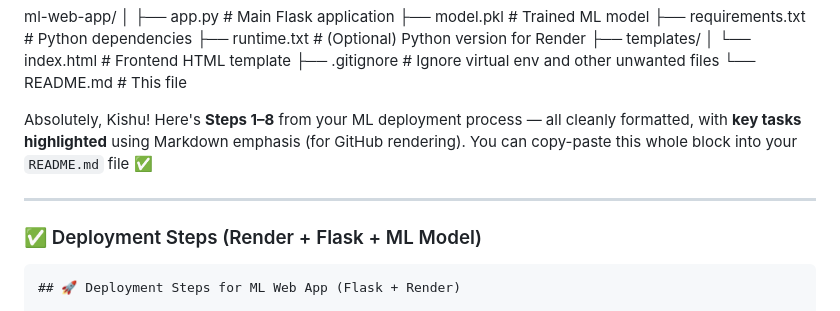
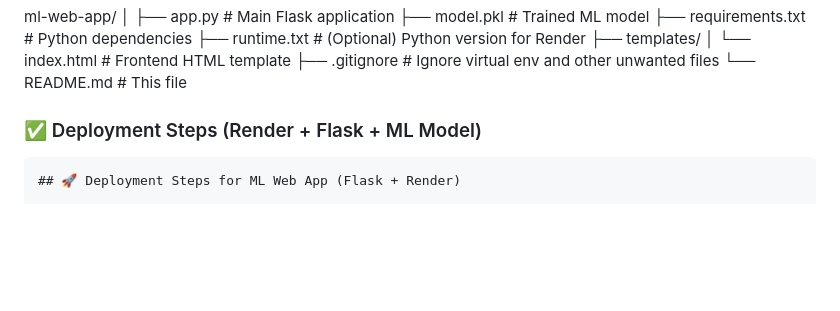
Before and after one commit to KishanKumar1047/Render_deploy, a Markdown page: README.md, the part around the change. Rendered like a GitHub page; blank space fills up the shorter version.

```diff
--- a/README.md
+++ b/README.md
@@ -19,9 +19,7 @@ ml-web-app/
 └── README.md # This file
 
 
-Absolutely, Kishu! Here's **Steps 1–8** from your ML deployment process — all cleanly formatted, with **key tasks highlighted** using Markdown emphasis (for GitHub rendering). You can copy-paste this whole block into your `README.md` file ✅
 
----
 
 ### ✅ Deployment Steps (Render + Flask + ML Model)
 
```
